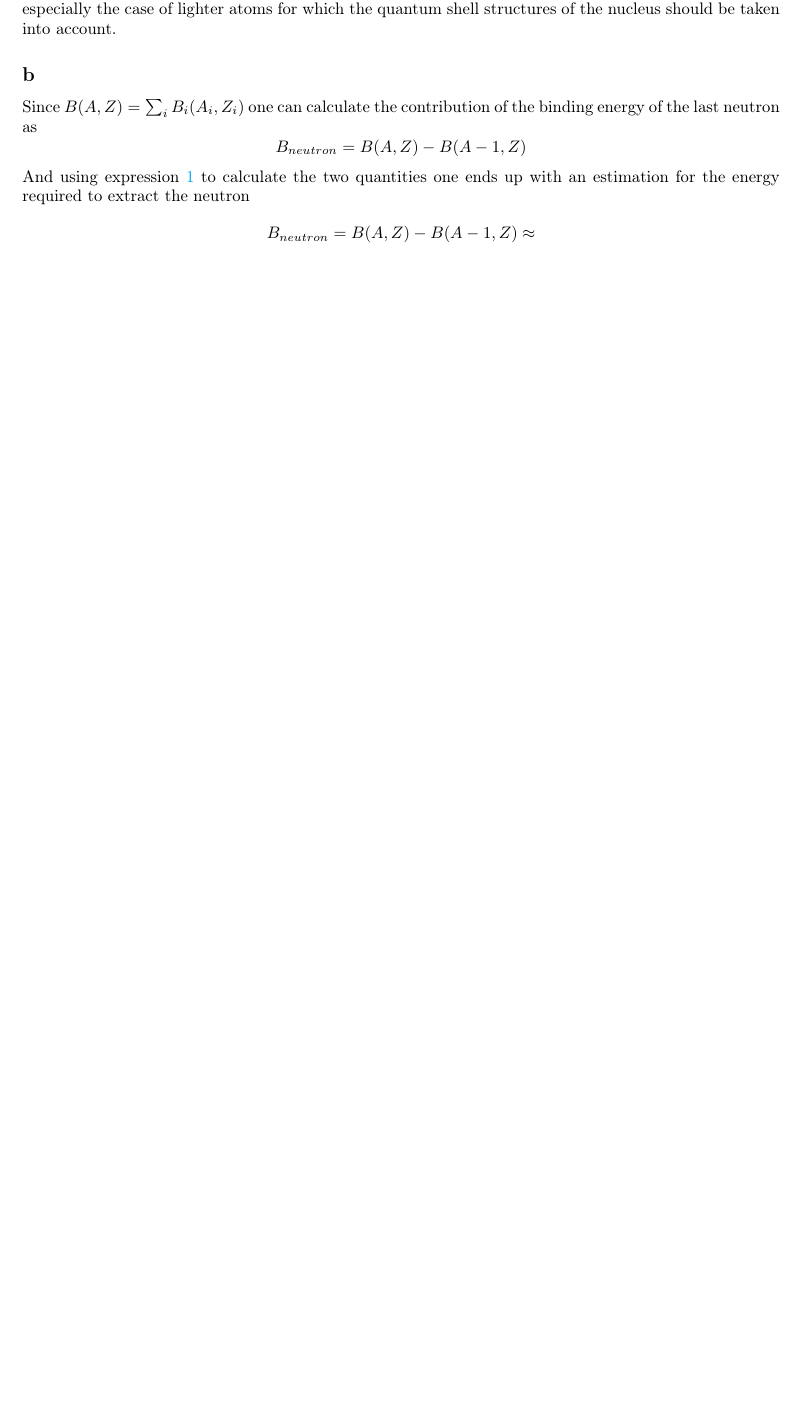
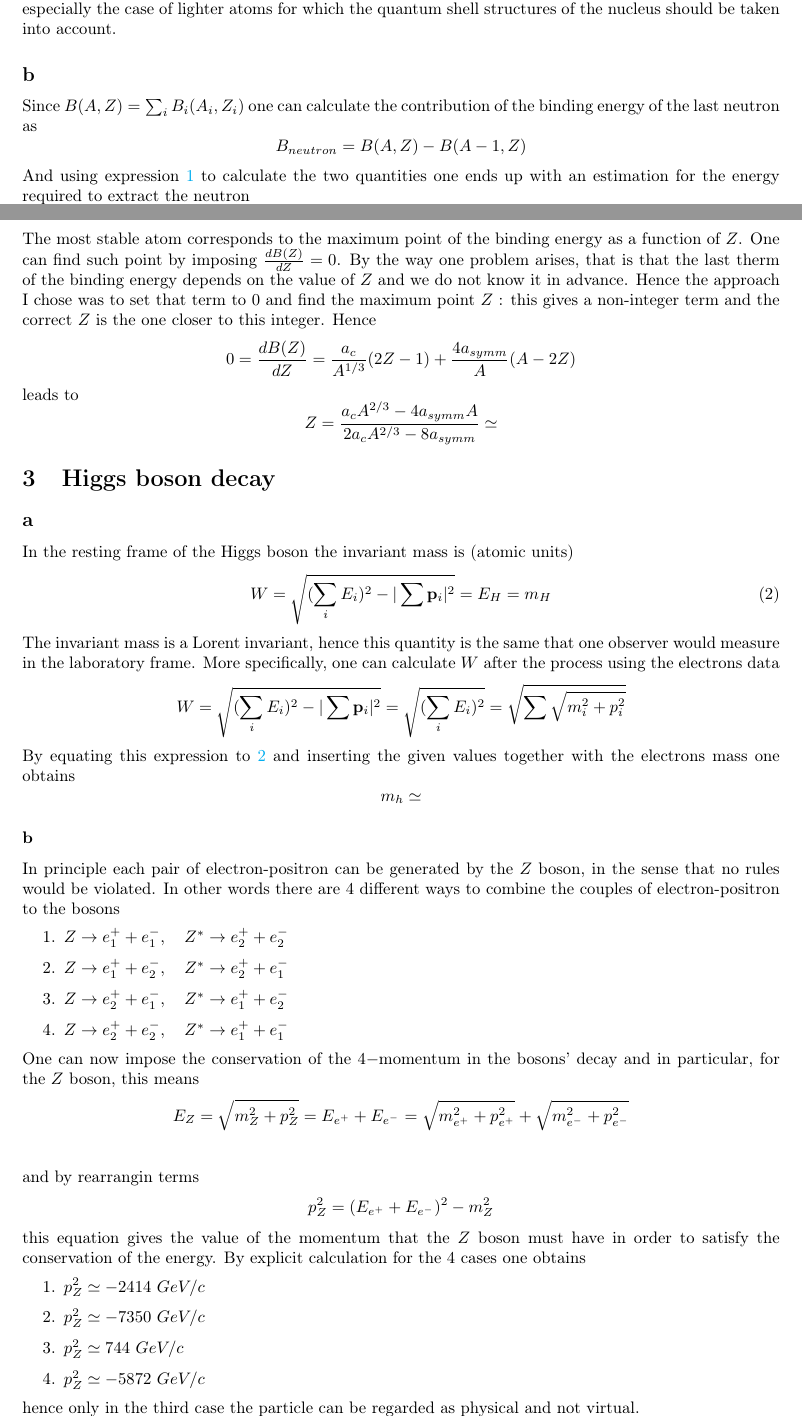
Before and after one commit to Matteo294/FYS3500, a LaTeX document (midterm/main.tex, which reads midterm/sections/section2.tex, midterm/sections/section3.tex): part of page 1 of 4 before the commit and two parts of pages 1 and 2 of 6 after it, the two joined at a grey line, cut so that both start at the same text, the shorter picture padded with empty space. Compiled offline with pdfLaTeX.

Commit message:
ex3 with Numa

```diff
--- a/midterm/main.tex
+++ b/midterm/main.tex
@@ -12,7 +12,8 @@
 \section{Nuclear binding energy}
 \input{sections/section2.tex}
 
-\section{}
+\section{Higgs boson decay}
+\input{sections/section3.tex}
 
 \section{}
 
--- a/midterm/sections/section2.tex
+++ b/midterm/sections/section2.tex
@@ -38,5 +38,17 @@ Since $B(A, Z) = \sum_i B_i(A_i, Z_i)$ one can calculate the contribution of the
 \end{equation*}
 And using expression \ref{eq:semi_empirical_BE_formula} to calculate the two quantities one ends up with an estimation for the energy required to extract the neutron
 \begin{equation*}
-    B_{neutron} = B(A, Z) - B(A-1, Z) \approx
+    B_{neutron} \approx 15.69~MeV/c^2
 \end{equation*}
+
+\subsection*{c}
+The most stable atom corresponds to the maximum point of the binding energy as a function of $Z$. One can find such point by imposing $\frac{dB(Z)}{dZ} = 0$. By the way
+one problem arises, that is that the last therm of the binding energy depends on the value of $Z$ and we do not know it in advance. Hence the approach I chose was to set that term to 0 and
+find the maximum point $Z$ : this gives a non-integer term and the correct $Z$ is the one closer to this integer. Hence
+\begin{equation*}
+    0 = \frac{dB(Z)}{dZ} = \frac{a_c}{A^{1/3}} (2Z - 1) + \frac{4a_{symm}}{A} (A - 2Z)
+\end{equation*}
+leads to
+\begin{equation*}
+    Z = \frac{a_c A^{2/3} - 4a_{symm}A}{2a_c A^{2/3} - 8a_{symm}} \simeq
+\end{equation*}
--- /dev/null
+++ b/midterm/sections/section3.tex
@@ -0,0 +1,45 @@
+\subsection*{a}
+In the resting frame of the Higgs boson the invariant mass is (atomic units)
+\begin{equation}
+    W = \sqrt{(\sum_i E_i)^2 - |\sum \ve{p}_i|^2} = E_H = m_H
+    \label{eq:W_Higgs_frame}
+\end{equation}
+The invariant mass is a Lorent invariant, hence this quantity is the same that one observer would measure in the laboratory frame.
+More specifically, one can calculate $W$ after the process using the electrons data
+\begin{equation*}
+    W = \sqrt{(\sum_i E_i)^2 - |\sum \ve{p}_i|^2} = \sqrt{(\sum_i E_i)^2} = \sqrt{\sum \sqrt{m_i^2 + p_i^2}}
+\end{equation*}
+By equating this expression to \ref{eq:W_Higgs_frame} and inserting the given values together with the electrons mass one obtains
+\begin{equation*}
+    m_h \simeq
+\end{equation*}
+
+\subsubsection*{b}
+In principle each pair of electron-positron can be generated by the $Z$ boson, in the sense that no rules would be violated.
+In other words there are $4$ different ways to combine the couples of electron-positron to the bosons
+\begin{enumerate}
+    \item $Z \rightarrow e^+_1 + e^-_1, \quad Z^* \rightarrow e^+_2 + e^-_2$
+    \item $Z \rightarrow e^+_1 + e^-_2, \quad Z^* \rightarrow e^+_2 + e^-_1$
+    \item $Z \rightarrow e^+_2 + e^-_1, \quad Z^* \rightarrow e^+_1 + e^-_2$
+    \item $Z \rightarrow e^+_2 + e^-_2, \quad Z^* \rightarrow e^+_1 + e^-_1$
+\end{enumerate}
+One can now impose the conservation of the $4-$momentum in the bosons' decay and in particular, for the $Z$ boson, this means
+\begin{gather*}
+    E_Z = \sqrt{m_Z^2 + p_Z^2} = E_{e^+} + E_{e^-} = \sqrt{m_{e^+}^2 + p_{e^+}^2} + \sqrt{m_{e^-}^2 + p_{e^-}^2} \\
+\end{gather*}
+and by rearrangin terms
+\begin{gather*}
+    p_Z^2 = (E_{e^+} + E_{e^-})^2 - m_Z^2
+\end{gather*}
+this equation gives the value of the momentum that the $Z$ boson must have in order to satisfy the conservation of the energy.
+By explicit calculation for the $4$ cases one obtains
+\begin{enumerate}
+    \item $p_Z^2 \simeq -2414~GeV/c$
+    \item $p_Z^2 \simeq -7350~GeV/c$
+    \item $p_Z^2 \simeq 744~GeV/c$
+    \item $p_Z^2 \simeq  -5872~GeV/c$
+\end{enumerate}
+hence only in the third case the particle can be regarded as physical and not virtual.
+
+\subsection*{c}
+\subsection*{d}
```
Also changed, not shown: midterm/sections/section1.tex (+1 -0 lines), midterm/sections/section7.tex (+63 -7 lines), midterm/main.pdf, 1 other file.
